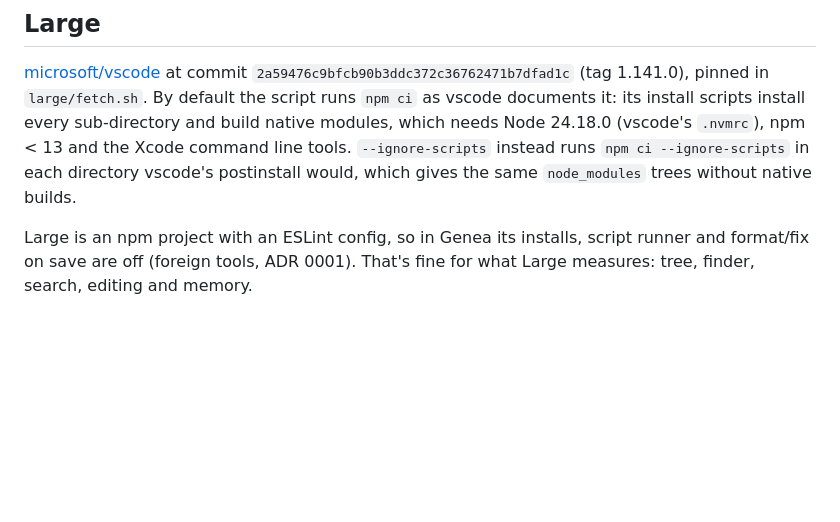
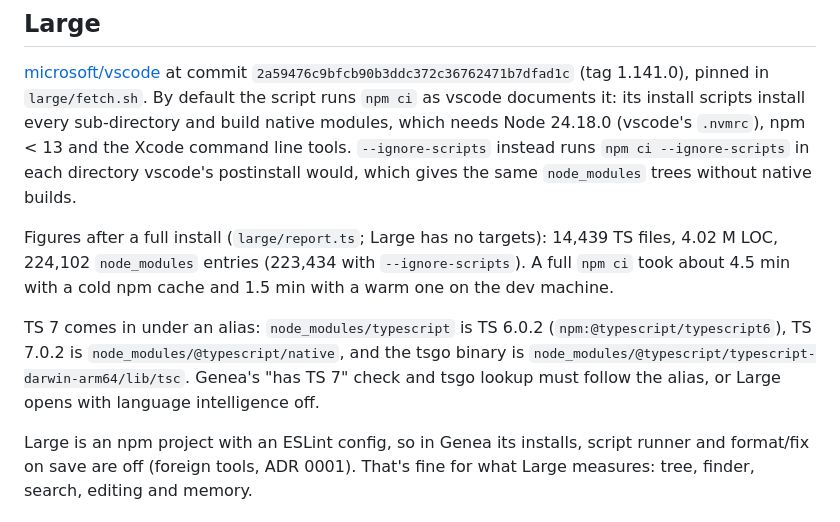
Before and after one commit to prudentmildew/genea, a Markdown page: bench/workspaces/README.md, the part around the change. Rendered like a GitHub page; blank space fills up the shorter version.

Commit message:
bench: record Large figures and its aliased TS 7 in the README

```diff
--- a/bench/workspaces/README.md
+++ b/bench/workspaces/README.md
@@ -79,6 +79,18 @@ tools. `--ignore-scripts` instead runs `npm ci --ignore-scripts` in each
 directory vscode's postinstall would, which gives the same `node_modules` trees
 without native builds.
 
+Figures after a full install (`large/report.ts`; Large has no targets):
+14,439 TS files, 4.02 M LOC, 224,102 `node_modules` entries (223,434 with
+`--ignore-scripts`). A full `npm ci` took about 4.5 min with a cold npm cache
+and 1.5 min with a warm one on the dev machine.
+
+TS 7 comes in under an alias: `node_modules/typescript` is TS 6.0.2
+(`npm:@typescript/typescript6`), TS 7.0.2 is `node_modules/@typescript/native`,
+and the tsgo binary is
+`node_modules/@typescript/typescript-darwin-arm64/lib/tsc`. Genea's "has TS 7"
+check and tsgo lookup must follow the alias, or Large opens with language
+intelligence off.
+
 Large is an npm project with an ESLint config, so in Genea its installs, script
 runner and format/fix on save are off (foreign tools, ADR 0001). That's fine
 for what Large measures: tree, finder, search, editing and memory.
```
